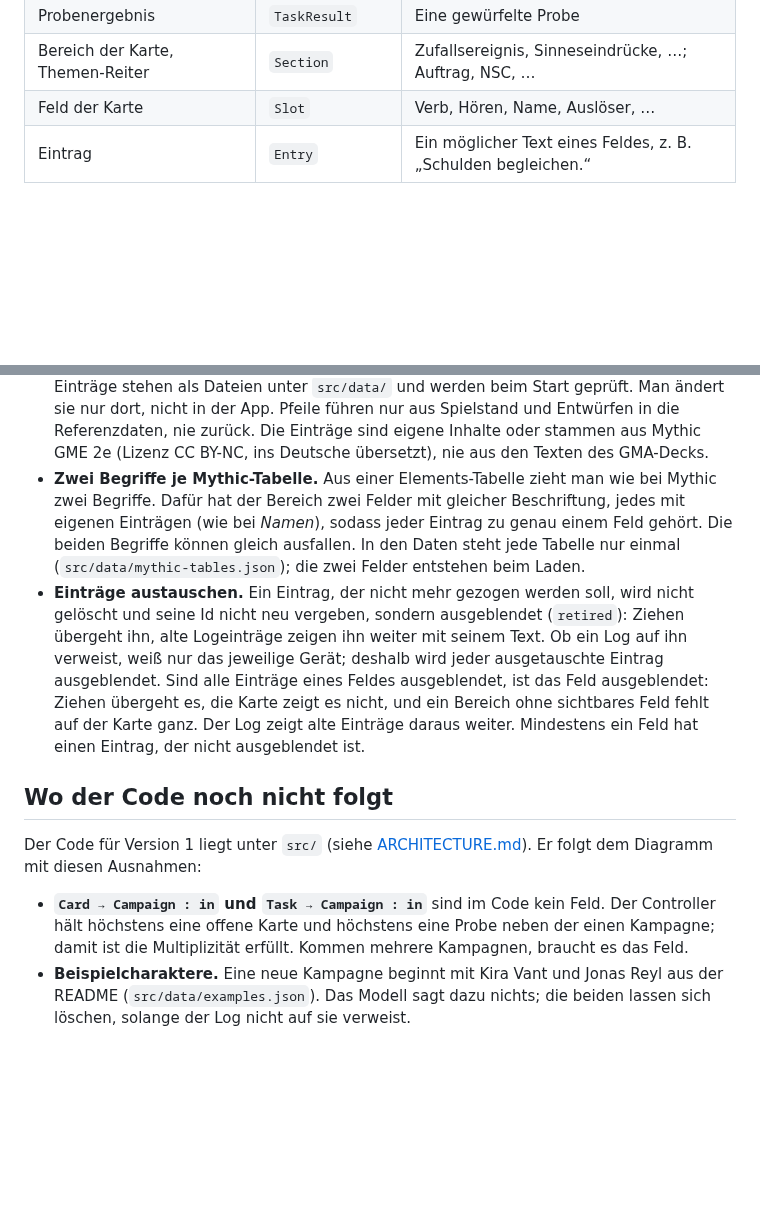
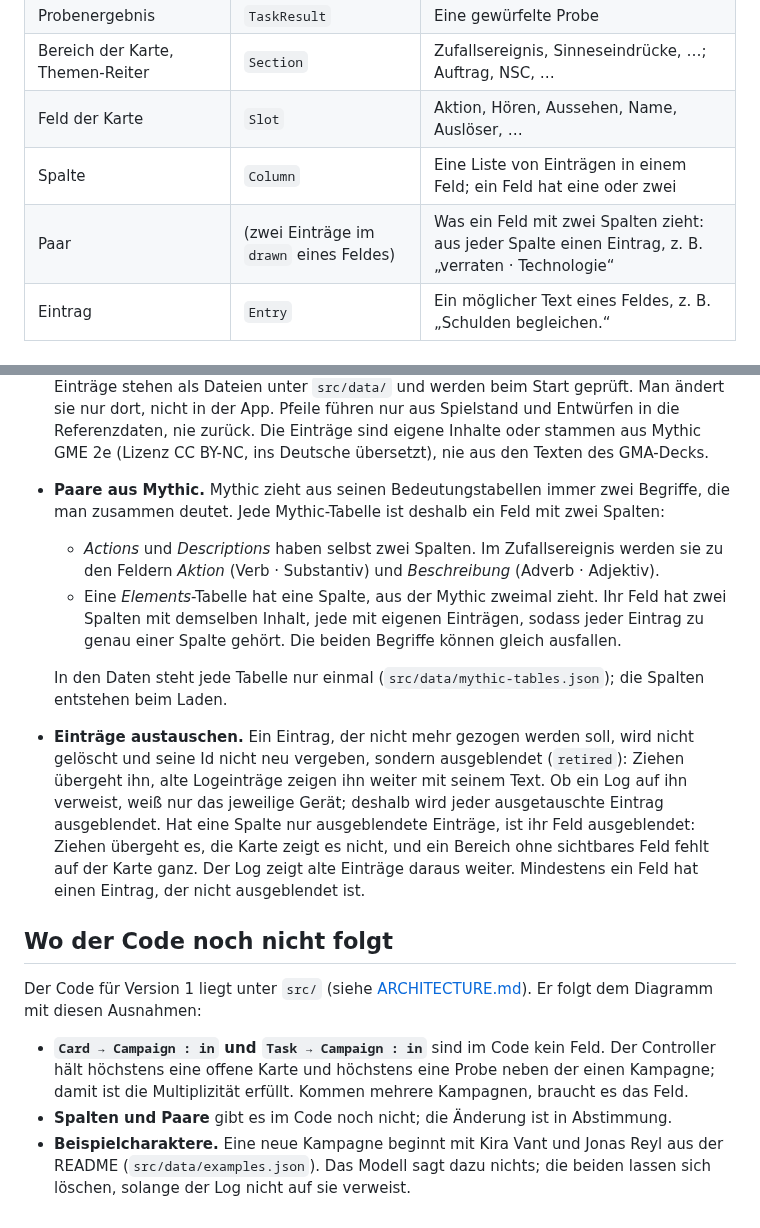
Before and after one commit to scuzzar/SRE, a Markdown page: docs/domain-model.md, 2 parts joined by grey strips. Rendered like a GitHub page; blank space fills up the shorter version.

```diff
--- a/docs/domain-model.md
+++ b/docs/domain-model.md
@@ -55,7 +59,9 @@ Vacc Suit, Jack-of-all-Trades, …), Terms, Cr.
 | Probe | `Task` | Eine Probe, solange sie im Charakter-Screen vorbereitet wird |
 | Probenergebnis | `TaskResult` | Eine gewürfelte Probe |
 | Bereich der Karte, Themen-Reiter | `Section` | Zufallsereignis, Sinneseindrücke, …; Auftrag, NSC, … |
-| Feld der Karte | `Slot` | Verb, Hören, Name, Auslöser, … |
+| Feld der Karte | `Slot` | Aktion, Hören, Aussehen, Name, Auslöser, … |
+| Spalte | `Column` | Eine Liste von Einträgen in einem Feld; ein Feld hat eine oder zwei |
+| Paar | (zwei Einträge im `drawn` eines Feldes) | Was ein Feld mit zwei Spalten zieht: aus jeder Spalte einen Eintrag, z. B. „verraten · Technologie“ |
 | Eintrag | `Entry` | Ein möglicher Text eines Feldes, z. B. „Schulden begleichen.“ |
 
 ## Regeln, die das Bild nicht zeigt
@@ -150,16 +158,21 @@ Vacc Suit, Jack-of-all-Trades, …), Terms, Cr.
   in der App. Pfeile führen nur aus Spielstand
   und Entwürfen in die Referenzdaten, nie zurück. Die Einträge sind eigene Inhalte oder stammen aus
   Mythic GME 2e (Lizenz CC BY-NC, ins Deutsche übersetzt), nie aus den Texten des GMA-Decks.
-- **Zwei Begriffe je Mythic-Tabelle.** Aus einer Elements-Tabelle zieht man wie bei Mythic zwei
-  Begriffe. Dafür hat der Bereich zwei Felder mit gleicher Beschriftung, jedes mit eigenen Einträgen
-  (wie bei *Namen*), sodass jeder Eintrag zu genau einem Feld gehört. Die beiden Begriffe können
-  gleich ausfallen. In den Daten steht jede Tabelle nur einmal (`src/data/mythic-tables.json`);
-  die zwei Felder entstehen beim Laden.
+- **Paare aus Mythic.** Mythic zieht aus seinen Bedeutungstabellen immer zwei Begriffe, die man
+  zusammen deutet. Jede Mythic-Tabelle ist deshalb ein Feld mit zwei Spalten:
+  - *Actions* und *Descriptions* haben selbst zwei Spalten. Im Zufallsereignis werden sie zu den
+    Feldern *Aktion* (Verb · Substantiv) und *Beschreibung* (Adverb · Adjektiv).
+  - Eine *Elements*-Tabelle hat eine Spalte, aus der Mythic zweimal zieht. Ihr Feld hat zwei
+    Spalten mit demselben Inhalt, jede mit eigenen Einträgen, sodass jeder Eintrag zu genau einer
+    Spalte gehört. Die beiden Begriffe können gleich ausfallen.
+
+  In den Daten steht jede Tabelle nur einmal (`src/data/mythic-tables.json`); die Spalten entstehen
+  beim Laden.
 - **Einträge austauschen.** Ein Eintrag, der nicht mehr gezogen werden soll, wird nicht gelöscht und
   seine Id nicht neu vergeben, sondern ausgeblendet (`retired`): Ziehen übergeht ihn, alte
   Logeinträge zeigen ihn weiter mit seinem Text. Ob ein Log auf ihn verweist, weiß nur das jeweilige
-  Gerät; deshalb wird jeder ausgetauschte Eintrag ausgeblendet. Sind alle Einträge eines Feldes
-  ausgeblendet, ist das Feld ausgeblendet: Ziehen übergeht es, die Karte zeigt es nicht, und ein
+  Gerät; deshalb wird jeder ausgetauschte Eintrag ausgeblendet. Hat eine Spalte nur ausgeblendete
+  Einträge, ist ihr Feld ausgeblendet: Ziehen übergeht es, die Karte zeigt es nicht, und ein
   Bereich ohne sichtbares Feld fehlt auf der Karte ganz. Der Log zeigt alte Einträge daraus weiter.
   Mindestens ein Feld hat einen Eintrag, der nicht ausgeblendet ist.
 
@@ -171,6 +184,7 @@ Diagramm mit diesen Ausnahmen:
 - **`Card → Campaign : in` und `Task → Campaign : in`** sind im Code kein Feld. Der Controller hält
   höchstens eine offene Karte und höchstens eine Probe neben der einen Kampagne; damit ist die
   Multiplizität erfüllt. Kommen mehrere Kampagnen, braucht es das Feld.
+- **Spalten und Paare** gibt es im Code noch nicht; die Änderung ist in Abstimmung.
 - **Beispielcharaktere.** Eine neue Kampagne beginnt mit Kira Vant und Jonas Reyl aus der README
   (`src/data/examples.json`). Das Modell sagt dazu nichts; die beiden lassen sich löschen, solange
   der Log nicht auf sie verweist.
```
Also changed, not shown: other parts of docs/domain-model.md (+16 -10 lines), docs/domain-model.png, 1 other file.
